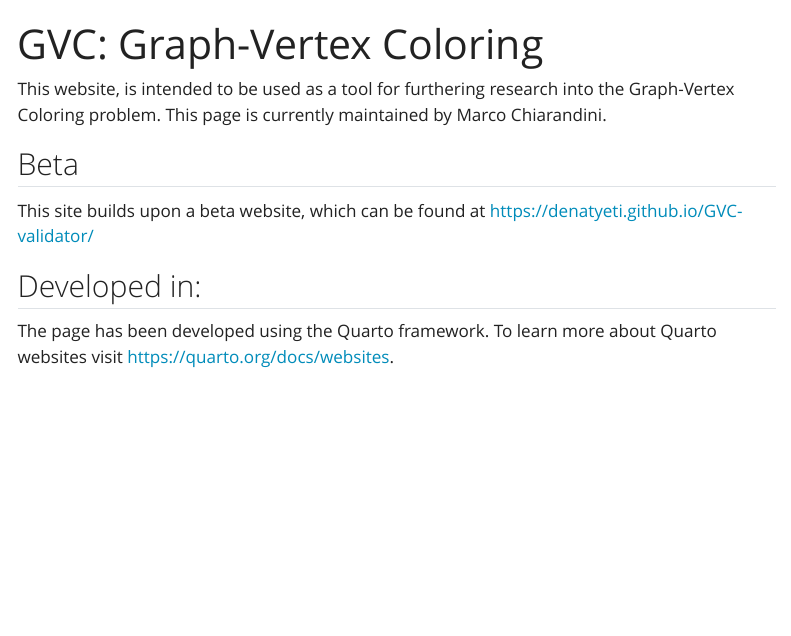
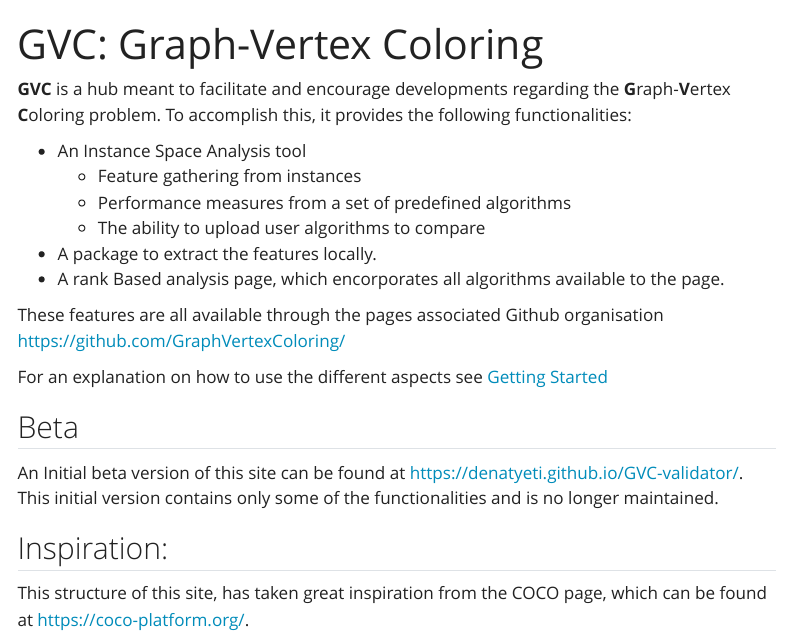
Before and after one commit to GraphVertexColoring/coloring, a Quarto document (Quarto/index.qmd): the page in a window 1100 px wide, from its top. Rendered offline with R 4.5, knitr and Pandoc in place of Quarto, with nearby package versions; menus at the side of the page are left out.

Commit message:
updated some pages

```diff
--- a/Quarto/HowTo.qmd
+++ b/Quarto/HowTo.qmd
@@ -1,10 +1,10 @@
 ---
-title: "Guide"
+title: "Getting Started"
 ---
 
 This page currently contains the old how to from the beta website.
 
-To see an example output from an execution of an Instance Space Analysis you can follow this link: [Example](./Analysis/Example/Example.html).
+To see an example output from an execution of an Instance Space Analysis you can follow this link: [Example](./Analysis/Example/Example.qmd).
 
 ## Initial information regarding the algorithms used
 All Algorithms have currently been run for a maximum of 10 minutes. Therefore for a fair comparison with new algorithms they are expected to have had a similar limit on their allowed running time.
--- a/Quarto/index.qmd
+++ b/Quarto/index.qmd
@@ -1,12 +1,22 @@
 ---
 title: "GVC: Graph-Vertex Coloring"
 ---
-This website, is intended to be used as a tool for furthering research into  the Graph-Vertex Coloring problem.
-This page is currently maintained by Marco Chiarandini.
+**GVC** is a hub meant to facilitate and encourage developments regarding the **G**raph-**V**ertex **C**oloring problem.
+To accomplish this, it provides the following functionalities:
+
+- An Instance Space Analysis tool
+    - Feature gathering from instances
+    - Performance measures from a set of predefined algorithms
+    - The ability to upload user algorithms to compare
+- A package to extract the features locally.
+- A rank Based analysis page, which encorporates all algorithms available to the page.
+
+These features are all available through the pages associated Github organisation <https://github.com/GraphVertexColoring/>
+
+For an explanation on how to use the different aspects see [Getting Started](HowTo.qmd)
 
 ## Beta
-This site builds upon a beta website, which can be found at <https://denatyeti.github.io/GVC-validator/>
+An Initial beta version of this site can be found at <https://denatyeti.github.io/GVC-validator/>. This initial version contains only some of the functionalities and is no longer maintained.
 
-## Developed in:
-The page has been developed using the Quarto framework.
-To learn more about Quarto websites visit <https://quarto.org/docs/websites>.
+## Inspiration:
+This structure of this site, has taken great inspiration from the COCO page, which can be found at <https://coco-platform.org/>.
```
